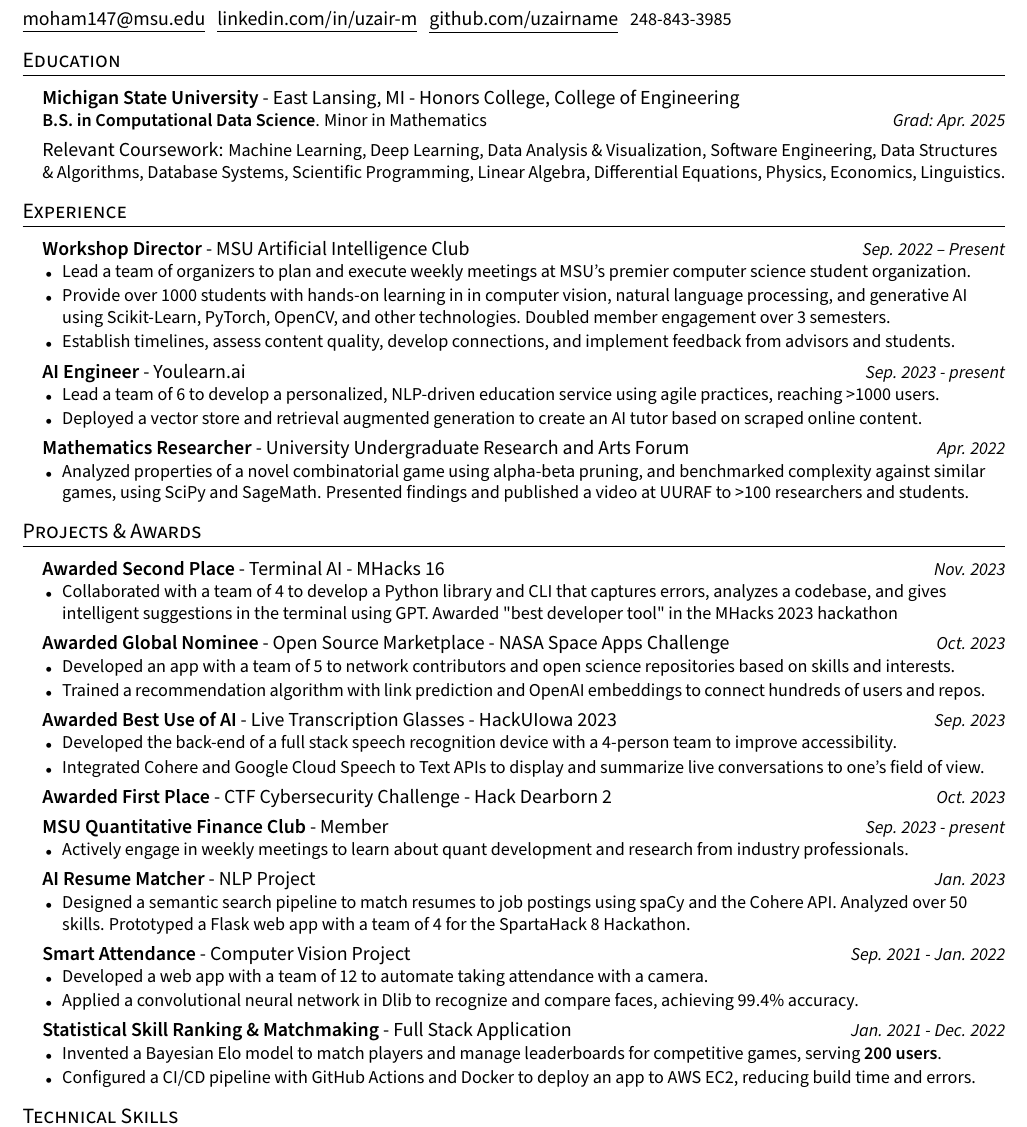
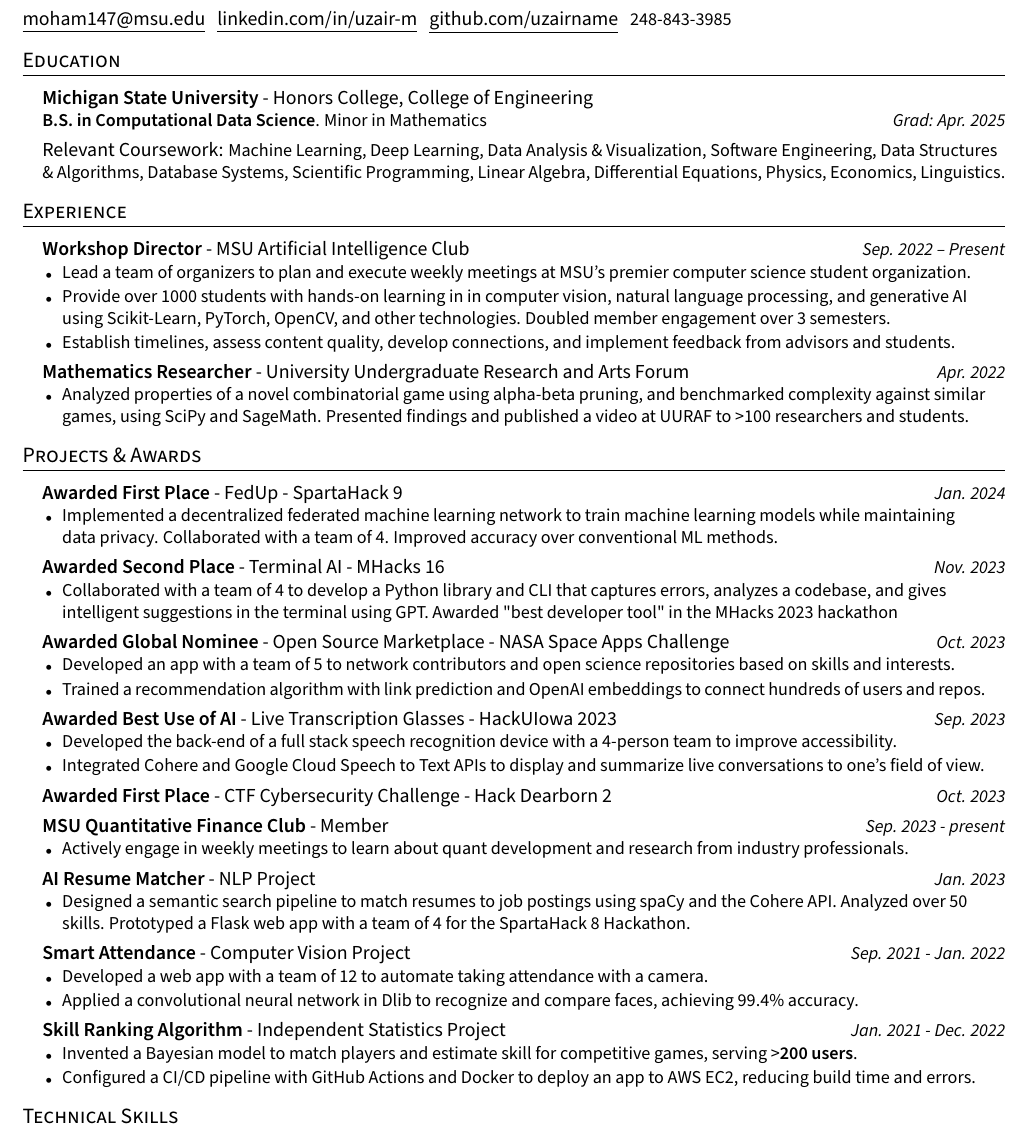
Before and after one commit to uzairname/documents, a LaTeX CV (resume.tex): part of the page, cut so that both start at the same text. Compiled offline with pdfLaTeX.

Commit message:
update resume

```diff
--- a/resume.tex
+++ b/resume.tex
@@ -1,6 +1,6 @@
 \documentclass[letterpaper,11pt]{article}
 
-\usepackage[empty]{fullpage}
+% \usepackage[empty]{fullpage}
 \usepackage{titlesec}
 \usepackage[usenames,dvipsnames]{color}
 \usepackage{enumitem}
@@ -102,7 +102,7 @@
 \section{Education}
 
 \resumeItemListStart
-    \resumeItemDetails{\textbf{Michigan State University} - East Lansing, MI - Honors College, College of Engineering}{}{\textbf{B.S. in Computational Data Science}. Minor in Mathematics}{\textit{Grad: Apr. 2025}}
+    \resumeItemDetails{\textbf{Michigan State University} - Honors College, College of Engineering}{}{\textbf{B.S. in Computational Data Science}. Minor in Mathematics}{\textit{Grad: Apr. 2025}}
     \resumeItem{Relevant Coursework: \small Machine Learning, Deep Learning, Data Analysis \& Visualization, Software Engineering, Data Structures \& Algorithms, Database Systems, Scientific Programming, Linear Algebra, Differential Equations, Physics, Economics, Linguistics.}{}
 
 \resumeItemListEnd
@@ -123,15 +123,6 @@
         \resumeBulletListEnd
 
 
-    \resumeItem
-      {\textbf{AI Engineer} - Youlearn.ai}
-      {\textit{Sep. 2023 - present}}
-    \resumeBulletListStart
-      \resumeBullet{Lead a team of 6 to develop a personalized, NLP-driven education service using agile practices, reaching >1000 users.}
-      \resumeBullet{Deployed a vector store and retrieval augmented generation to create an AI tutor based on scraped online content.}
-    \resumeBulletListEnd
-
-
     \resumeItem{\textbf{Mathematics Researcher} - University Undergraduate Research and Arts Forum}{\textit{\small{Apr. 2022}}}
 
         \resumeBulletListStart
@@ -148,6 +139,12 @@
 \resumeItemListStart
 
     \resumeItem
+      {\href{https://www.spaceappschallenge.org/2023/find-a-team/hatchlings/?tab=details}{\textbf{Awarded First Place} - FedUp - SpartaHack 9}}{\textit{Jan. 2024}}
+      \resumeBulletListStart
+        \resumeBullet{Implemented a decentralized federated machine learning network to train machine learning models while maintaining data privacy. Collaborated with a team of 4. Improved accuracy over conventional ML methods.}
+      \resumeBulletListEnd
+
+    \resumeItem
       {\textbf{Awarded Second Place} - Terminal AI - MHacks 16}
       {\textit{Nov. 2023}}
       \resumeBulletListStart
@@ -155,7 +152,7 @@
       \resumeBulletListEnd
 
     \resumeItem
-      {\href{https://www.spaceappschallenge.org/2023/find-a-team/hatchlings/?tab=project}{\textbf{Awarded Global Nominee} - Open Source Marketplace - NASA Space Apps Challenge}}{\textit{Oct. 2023}}
+      {\href{https://www.spaceappschallenge.org/2023/find-a-team/hatchlings/?tab=details}{\textbf{Awarded Global Nominee} - Open Source Marketplace - NASA Space Apps Challenge}}{\textit{Oct. 2023}}
       \resumeBulletListStart
         \resumeBullet{Developed an app with a team of 5 to network contributors and open science repositories based on skills and interests.}
         \resumeBullet{Trained a recommendation algorithm with link prediction and OpenAI embeddings to connect hundreds of users and repos.}
@@ -216,12 +217,12 @@
 
 
     \resumeItem
-        {\textbf{Statistical Skill Ranking \& Matchmaking} - Full Stack Application}
+        {\textbf{Skill Ranking Algorithm} - Independent Statistics Project}
         {\textit{Jan. 2021 - Dec. 2022}}
 
         \resumeBulletListStart
 
-            \resumeBullet{Invented a Bayesian Elo model to match players and manage leaderboards for competitive games, serving \textbf{200 users}.}
+            \resumeBullet{Invented a Bayesian model to match players and estimate skill for competitive games, serving >\textbf{200 users}.}
 
             \resumeBullet{Configured a CI/CD pipeline with GitHub Actions and Docker to deploy an app to AWS EC2, reducing build time and errors.}
 
```
Also changed, not shown: tmp.txt (deleted, +0 -1 lines), resume.pdf, resume.tex (10 more changed lines).
